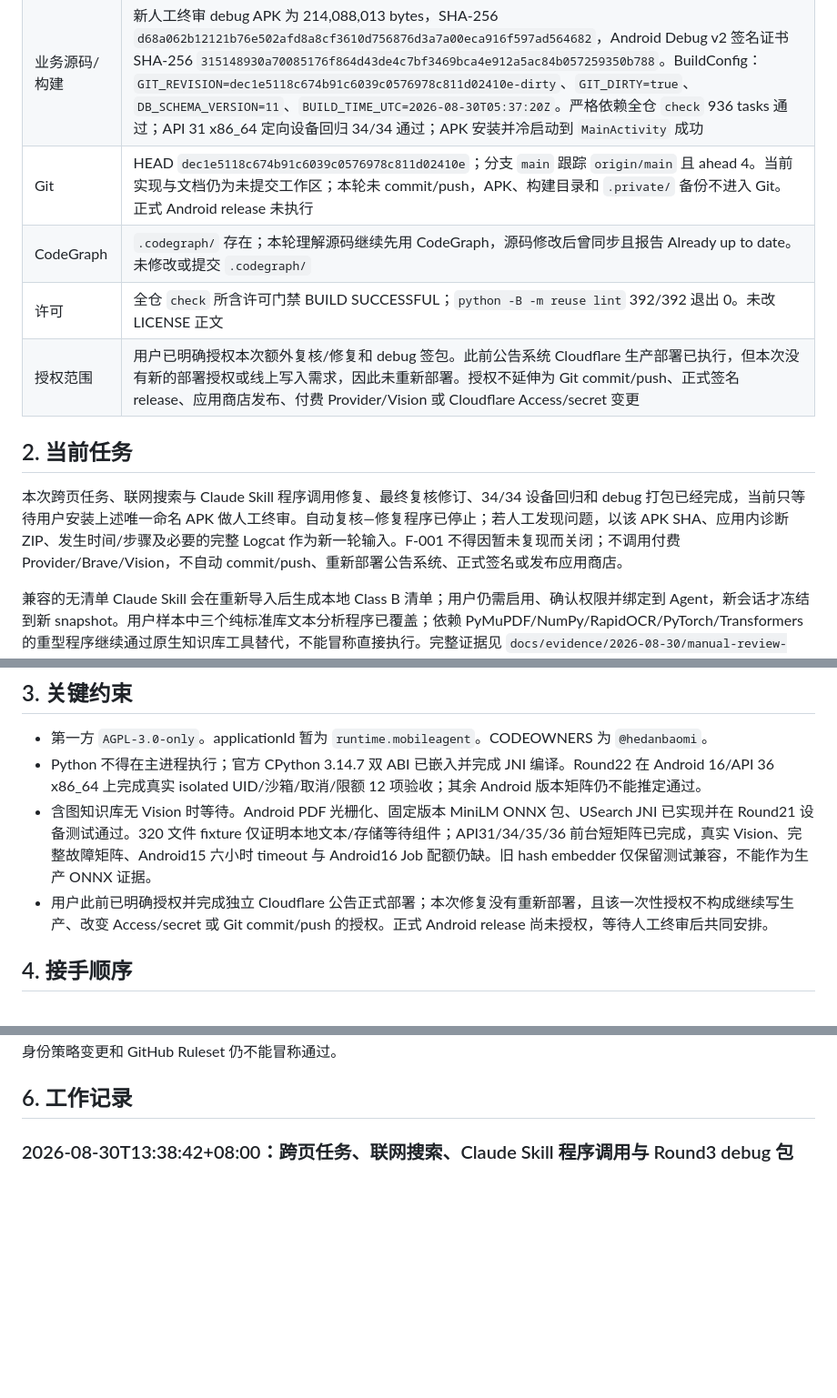
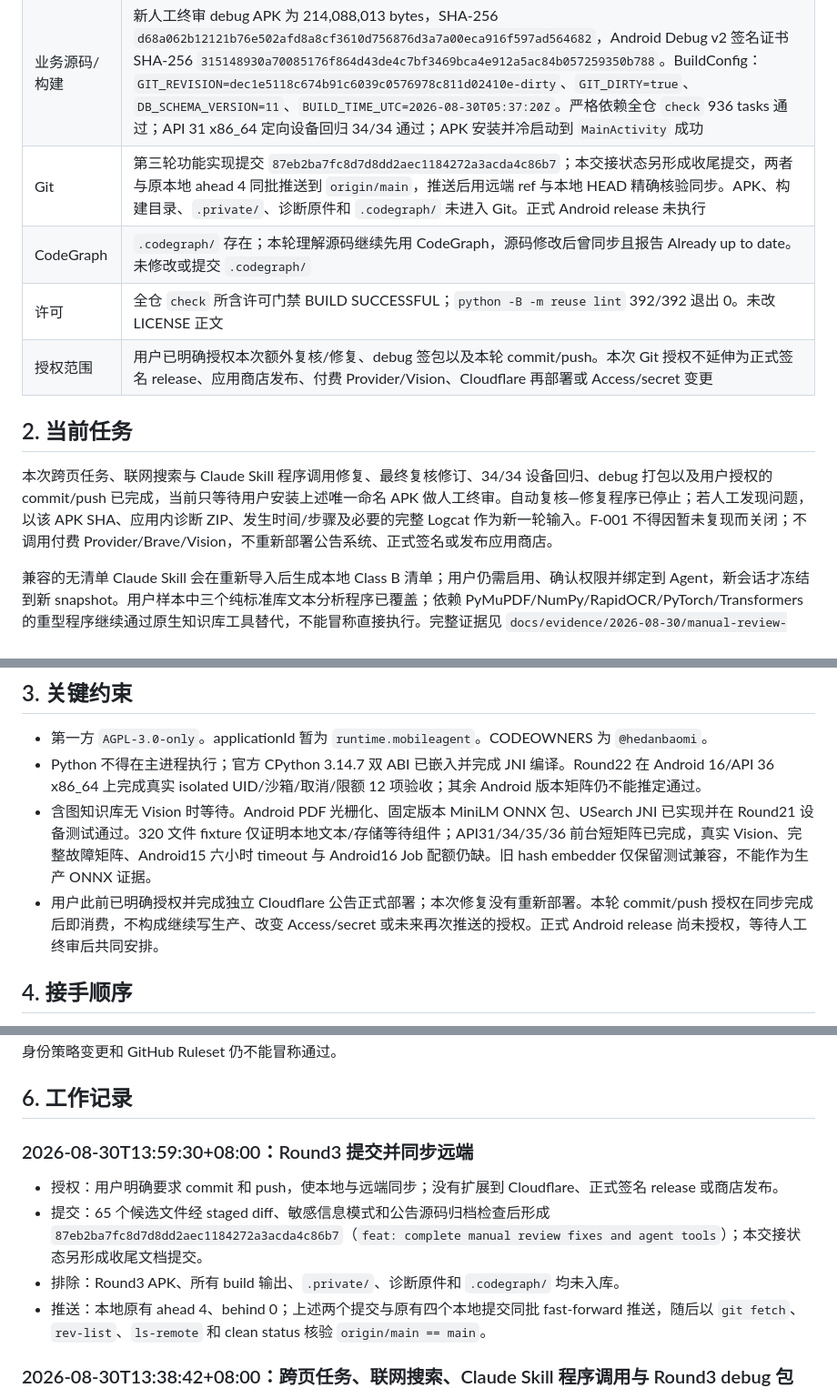
Before and after one commit to hedanbaomi/mobile-agent-runtime, a Markdown page: HANDOFF.md, 3 parts joined by grey strips. Shown at 91% size. Drawn GitHub-style; blank space fills up the shorter version.

Commit message:
docs: record Round3 repository synchronization
Record the authorized commit and push scope, the implementation commit, excluded local artifacts, and the post-push verification contract.

```diff
--- a/HANDOFF.md
+++ b/HANDOFF.md
@@ -13,14 +13,14 @@
 | --- | --- |
 | 产品 | 第三轮人工反馈已经收口：知识导入与 Chat 流跨顶层页面继续运行；请求检查器复用同一状态；Agent 获得逐次授权的 Brave `web_search`；兼容的无清单 Claude Skill Python CLI 在启用、授权、绑定后成为真实模型工具并在 isolated CPython 中执行。PowerShell、宿主 shell、任意宿主文件系统、子进程和未授权网络仍不开放。自动复核—修复再次停止，等待用户对新包人工终审；只有用户再发现问题时重启。F-001 保持 `candidate_intermittent` |
 | 业务源码/构建 | 新人工终审 debug APK 为 214,088,013 bytes，SHA-256 `d68a062b12121b76e502afd8a8cf3610d756876d3a7a00eca916f597ad564682`，Android Debug v2 签名证书 SHA-256 `315148930a70085176f864d43de4c7bf3469bca4e912a5ac84b057259350b788`。BuildConfig：`GIT_REVISION=dec1e5118c674b91c6039c0576978c811d02410e-dirty`、`GIT_DIRTY=true`、`DB_SCHEMA_VERSION=11`、`BUILD_TIME_UTC=2026-08-30T05:37:20Z`。严格依赖全仓 `check` 936 tasks 通过；API 31 x86_64 定向设备回归 34/34 通过；APK 安装并冷启动到 `MainActivity` 成功 |
-| Git | HEAD `dec1e5118c674b91c6039c0576978c811d02410e`；分支 `main` 跟踪 `origin/main` 且 ahead 4。当前实现与文档仍为未提交工作区；本轮未 commit/push，APK、构建目录和 `.private/` 备份不进入 Git。正式 Android release 未执行 |
+| Git | 第三轮功能实现提交 `87eb2ba7fc8d7d8dd2aec1184272a3acda4c86b7`；本交接状态另形成收尾提交，两者与原本地 ahead 4 同批推送到 `origin/main`，推送后用远端 ref 与本地 HEAD 精确核验同步。APK、构建目录、`.private/`、诊断原件和 `.codegraph/` 未进入 Git。正式 Android release 未执行 |
 | CodeGraph | `.codegraph/` 存在；本轮理解源码继续先用 CodeGraph，源码修改后曾同步且报告 Already up to date。未修改或提交 `.codegraph/` |
 | 许可 | 全仓 `check` 所含许可门禁 BUILD SUCCESSFUL；`python -B -m reuse lint` 392/392 退出 0。未改 LICENSE 正文 |
-| 授权范围 | 用户已明确授权本次额外复核/修复和 debug 签包。此前公告系统 Cloudflare 生产部署已执行，但本次没有新的部署授权或线上写入需求，因此未重新部署。授权不延伸为 Git commit/push、正式签名 release、应用商店发布、付费 Provider/Vision 或 Cloudflare Access/secret 变更 |
+| 授权范围 | 用户已明确授权本次额外复核/修复、debug 签包以及本轮 commit/push。本次 Git 授权不延伸为正式签名 release、应用商店发布、付费 Provider/Vision、Cloudflare 再部署或 Access/secret 变更 |
 
 ## 2. 当前任务
 
-本次跨页任务、联网搜索与 Claude Skill 程序调用修复、最终复核修订、34/34 设备回归和 debug 打包已经完成，当前只等待用户安装上述唯一命名 APK 做人工终审。自动复核—修复程序已停止；若人工发现问题，以该 APK SHA、应用内诊断 ZIP、发生时间/步骤及必要的完整 Logcat 作为新一轮输入。F-001 不得因暂未复现而关闭；不调用付费 Provider/Brave/Vision，不自动 commit/push、重新部署公告系统、正式签名或发布应用商店。
+本次跨页任务、联网搜索与 Claude Skill 程序调用修复、最终复核修订、34/34 设备回归、debug 打包以及用户授权的 commit/push 已完成，当前只等待用户安装上述唯一命名 APK 做人工终审。自动复核—修复程序已停止；若人工发现问题，以该 APK SHA、应用内诊断 ZIP、发生时间/步骤及必要的完整 Logcat 作为新一轮输入。F-001 不得因暂未复现而关闭；不调用付费 Provider/Brave/Vision，不重新部署公告系统、正式签名或发布应用商店。
 
 兼容的无清单 Claude Skill 会在重新导入后生成本地 Class B 清单；用户仍需启用、确认权限并绑定到 Agent，新会话才冻结到新 snapshot。用户样本中三个纯标准库文本分析程序已覆盖；依赖 PyMuPDF/NumPy/RapidOCR/PyTorch/Transformers 的重型程序继续通过原生知识库工具替代，不能冒称直接执行。完整证据见 `docs/evidence/2026-08-30/manual-review-round-3-capabilities.md`。
 
@@ -29,7 +29,7 @@
 - 第一方 `AGPL-3.0-only`。applicationId 暂为 `runtime.mobileagent`。CODEOWNERS 为 `@hedanbaomi`。
 - Python 不得在主进程执行；官方 CPython 3.14.7 双 ABI 已嵌入并完成 JNI 编译。Round22 在 Android 16/API 36 x86_64 上完成真实 isolated UID/沙箱/取消/限额 12 项验收；其余 Android 版本矩阵仍不能推定通过。
 - 含图知识库无 Vision 时等待。Android PDF 光栅化、固定版本 MiniLM ONNX 包、USearch JNI 已实现并在 Round21 设备测试通过。320 文件 fixture 仅证明本地文本/存储等待组件；API31/34/35/36 前台短矩阵已完成，真实 Vision、完整故障矩阵、Android15 六小时 timeout 与 Android16 Job 配额仍缺。旧 hash embedder 仅保留测试兼容，不能作为生产 ONNX 证据。
-- 用户此前已明确授权并完成独立 Cloudflare 公告正式部署；本次修复没有重新部署，且该一次性授权不构成继续写生产、改变 Access/secret 或 Git commit/push 的授权。正式 Android release 尚未授权，等待人工终审后共同安排。
+- 用户此前已明确授权并完成独立 Cloudflare 公告正式部署；本次修复没有重新部署。本轮 commit/push 授权在同步完成后即消费，不构成继续写生产、改变 Access/secret 或未来再次推送的授权。正式 Android release 尚未授权，等待人工终审后共同安排。
 
 ## 4. 接手顺序
 
@@ -45,6 +45,13 @@
 正式包名/品牌/Android release 与签名仍后置。F-001 仍为 `candidate_intermittent`：优先启用“设置 → 隐私与调试 → 应用内诊断记录”，复现后导出 ZIP；native 崩溃、系统强杀或 ANR 仍需同一 APK SHA 的完整 Logcat，不能靠静态路径关闭。1.0 本地门禁、真实 debug SBOM、Actions SHA 钉扎和设备回归已完成，但正式签名 AAB 因无用户签名输入保持 `BLOCKED_SIGNING`。用户实际 294 个 PDF/约 301 MiB 的完整导入没有在实验设备上重跑，因此只确认 ZIP 合法路径、逐项入队和尾栅栏缺陷已修复，不宣称完成实际耗时/吞吐验收；另未执行 500 文件/约 500MB 实机批次、初始 SAF→staging 进程死亡、ENOSPC、真实 Vision、Android 15 六小时 timeout 或 Android 16 Job 配额耗尽。完整 K06、正式 release、生产身份策略变更和 GitHub Ruleset 仍不能冒称通过。
 
 ## 6. 工作记录
+
+### 2026-08-30T13:59:30+08:00：Round3 提交并同步远端
+
+- 授权：用户明确要求 commit 和 push，使本地与远端同步；没有扩展到 Cloudflare、正式签名 release 或商店发布。
+- 提交：65 个候选文件经 staged diff、敏感信息模式和公告源码归档检查后形成 `87eb2ba7fc8d7d8dd2aec1184272a3acda4c86b7`（`feat: complete manual review fixes and agent tools`）；本交接状态另形成收尾文档提交。
+- 排除：Round3 APK、所有 build 输出、`.private/`、诊断原件和 `.codegraph/` 均未入库。
+- 推送：本地原有 ahead 4、behind 0；上述两个提交与原有四个本地提交同批 fast-forward 推送，随后以 `git fetch`、`rev-list`、`ls-remote` 和 clean status 核验 `origin/main == main`。
 
 ### 2026-08-30T13:38:42+08:00：跨页任务、联网搜索、Claude Skill 程序调用与 Round3 debug 包
 
```
Also changed, not shown: other parts of HANDOFF.md (+1 -1 lines).
